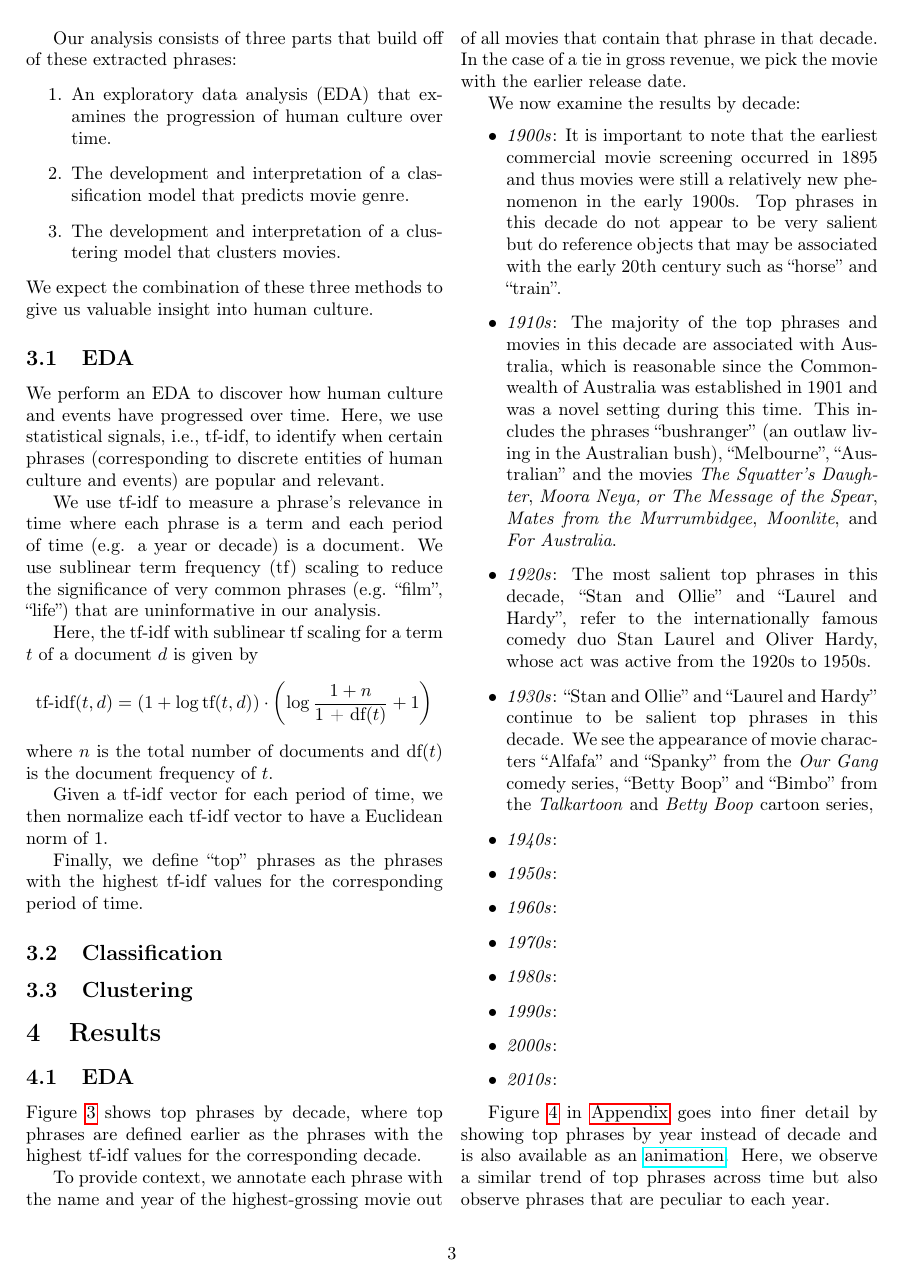
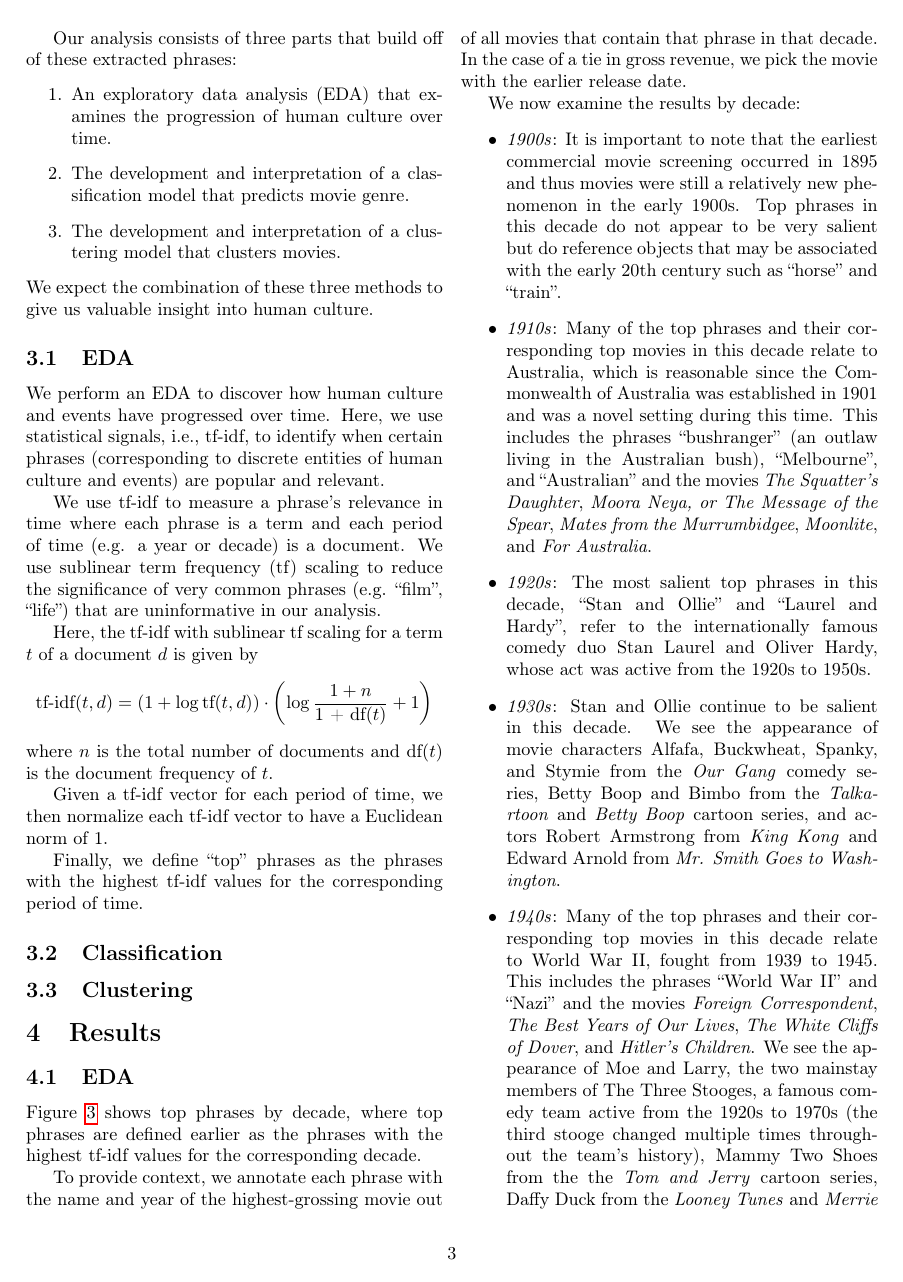
Before and after one commit to A04-Capstone-Group-02/movie-analysis-report, a LaTeX paper (report.tex): page 3 of 7. Compiled offline with pdfLaTeX.

Commit message:
Updates from Overleaf

```diff
--- a/report.tex
+++ b/report.tex
@@ -114,10 +114,10 @@ To provide context, we annotate each phrase with the name and year of the highes
 We now examine the results by decade:
 \begin{itemize}
     \item \textit{1900s}: It is important to note that the earliest commercial movie screening occurred in 1895 and thus movies were still a relatively new phenomenon in the early 1900s. Top phrases in this decade do not appear to be very salient but do reference objects that may be associated with the early 20th century such as ``horse'' and ``train''.
-    \item \textit{1910s}: The majority of the top phrases and movies in this decade are associated with Australia, which is reasonable since the Commonwealth of Australia was established in 1901 and was a novel setting during this time. This includes the phrases ``bushranger'' (an outlaw living in the Australian bush), ``Melbourne'', ``Australian'' and the movies \textit{The Squatter's Daughter}, \textit{Moora Neya, or The Message of the Spear}, \textit{Mates from the Murrumbidgee}, \textit{Moonlite}, and \textit{For Australia}.
+    \item \textit{1910s}: Many of the top phrases and their corresponding top movies in this decade relate to Australia, which is reasonable since the Commonwealth of Australia was established in 1901 and was a novel setting during this time. This includes the phrases ``bushranger'' (an outlaw living in the Australian bush), ``Melbourne'', and ``Australian'' and the movies \textit{The Squatter's Daughter}, \textit{Moora Neya, or The Message of the Spear}, \textit{Mates from the Murrumbidgee}, \textit{Moonlite}, and \textit{For Australia}.
     \item \textit{1920s}: The most salient top phrases in this decade, ``Stan and Ollie'' and ``Laurel and Hardy'', refer to the internationally famous comedy duo Stan Laurel and Oliver Hardy, whose act was active from the 1920s to 1950s.
-    \item \textit{1930s}: ``Stan and Ollie'' and ``Laurel and Hardy'' continue to be salient top phrases in this decade. We see the appearance of movie characters ``Alfafa'' and ``Spanky'' from the \textit{Our Gang} comedy series, ``Betty Boop'' and ``Bimbo'' from the \textit{Talkartoon} and \textit{Betty Boop} cartoon series,
-    \item \textit{1940s}:
+    \item \textit{1930s}: Stan and Ollie continue to be salient in this decade. We see the appearance of movie characters Alfafa, Buckwheat, Spanky, and Stymie from the \textit{Our Gang} comedy series, Betty Boop and Bimbo from the \textit{Talkartoon} and \textit{Betty Boop} cartoon series, and actors Robert Armstrong from \textit{King Kong} and Edward Arnold from \textit{Mr. Smith Goes to Washington}.
+    \item \textit{1940s}: Many of the top phrases and their corresponding top movies in this decade relate to World War II, fought from 1939 to 1945. This includes the phrases ``World War II'' and ``Nazi'' and the movies \textit{Foreign Correspondent}, \textit{The Best Years of Our Lives}, \textit{The White Cliffs of Dover}, and \textit{Hitler's Children}. We see the appearance of Moe and Larry, the two mainstay members of The Three Stooges, a famous comedy team active from the 1920s to 1970s (the third stooge changed multiple times throughout the team's history), Mammy Two Shoes from the the \textit{Tom and Jerry} cartoon series, Daffy Duck from the \textit{Looney Tunes} and \textit{Merrie Melodies} cartoon series, actor Harry Davenport from \textit{Foreign Correspondent}, and the reappearance of Buckwheat.
     \item \textit{1950s}:
     \item \textit{1960s}:
     \item \textit{1970s}:
```
